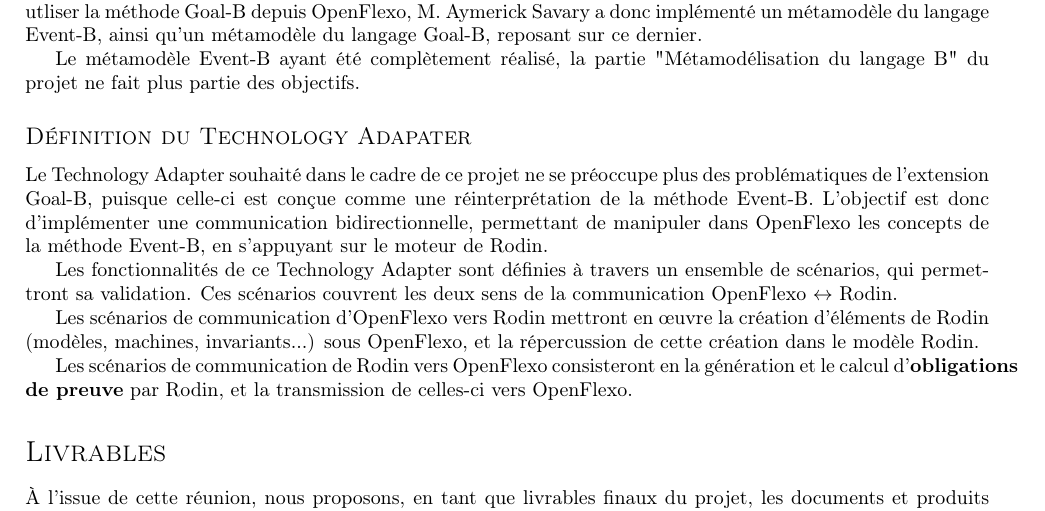
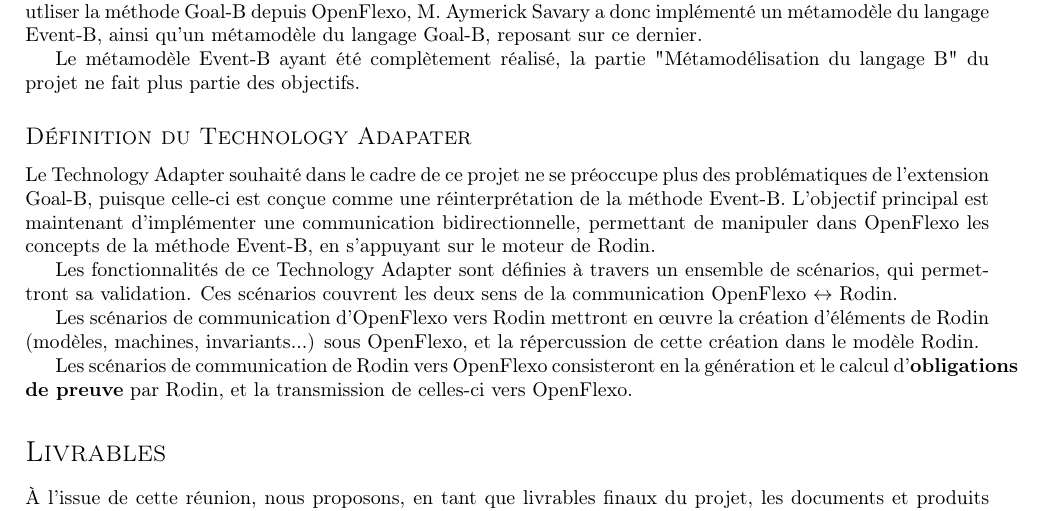
Before and after one commit to Afoucaul/blang-flexo, a LaTeX document (gestion/comptesRendus/20180201_CR3.tex): part of the page, cut so that both start at the same text. Compiled offline with pdfLaTeX.

Commit message:
Made a clarification

```diff
--- a/gestion/comptesRendus/20180201_CR3.tex
+++ b/gestion/comptesRendus/20180201_CR3.tex
@@ -41,7 +41,7 @@
 
 \subsection*{Définition du Technology Adapater}
 Le Technology Adapter souhaité dans le cadre de ce projet ne se préoccupe plus des problématiques de l'extension Goal-B, puisque celle-ci est conçue comme une réinterprétation de la méthode Event-B.
-L'objectif est donc d'implémenter une communication bidirectionnelle, permettant de manipuler dans OpenFlexo les concepts de la méthode Event-B, en s'appuyant sur le moteur de Rodin.
+L'objectif principal est maintenant d'implémenter une communication bidirectionnelle, permettant de manipuler dans OpenFlexo les concepts de la méthode Event-B, en s'appuyant sur le moteur de Rodin.
 
 Les fonctionnalités de ce Technology Adapter sont définies à travers un ensemble de scénarios, qui permettront sa validation.
 Ces scénarios couvrent les deux sens de la communication OpenFlexo \(\leftrightarrow\) Rodin.
```
